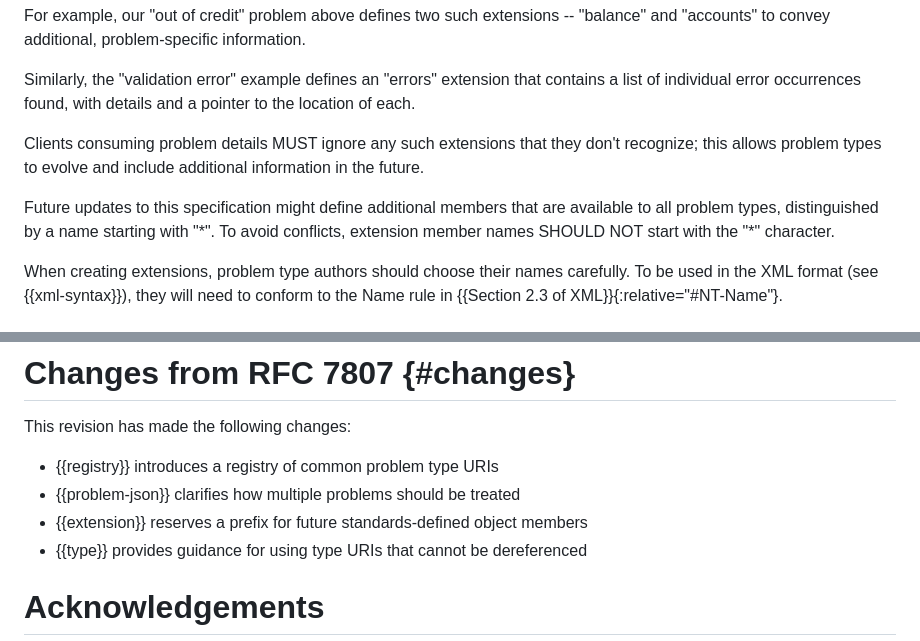
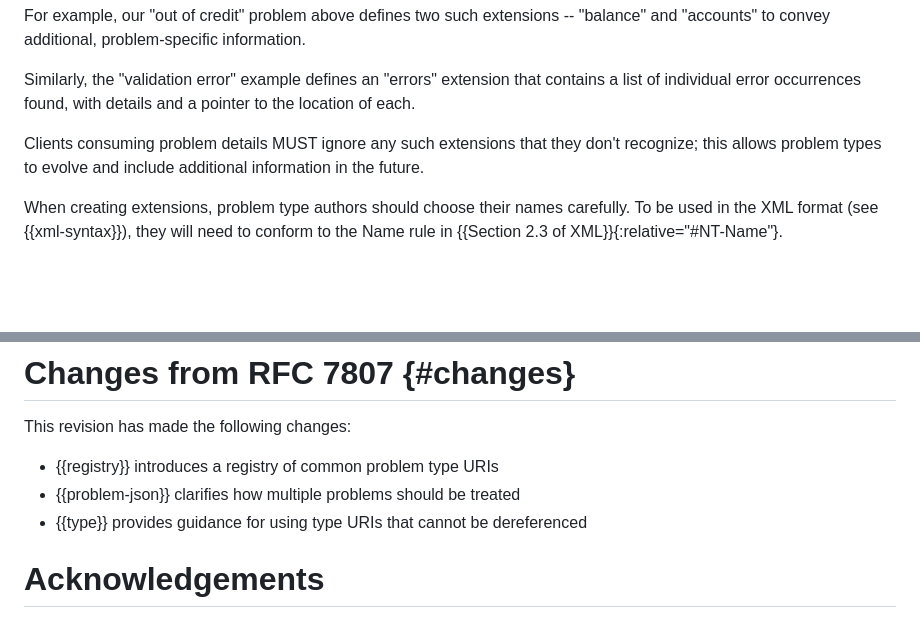
Before and after one commit to ietf-wg-httpapi/rfc7807bis, a Markdown page: draft-ietf-httpapi-rfc7807bis.md, 2 parts joined by grey strips. Drawn GitHub-style; blank space fills up the shorter version.

Commit message:
Remove extension prefix
For #74.

```diff
--- a/draft-ietf-httpapi-rfc7807bis.md
+++ b/draft-ietf-httpapi-rfc7807bis.md
@@ -266,8 +266,6 @@ Similarly, the "validation error" example defines an "errors" extension that con
 
 Clients consuming problem details MUST ignore any such extensions that they don't recognize; this allows problem types to evolve and include additional information in the future.
 
-Future updates to this specification might define additional members that are available to all problem types, distinguished by a name starting with "\*". To avoid conflicts, extension member names SHOULD NOT start with the "*" character.
-
 When creating extensions, problem type authors should choose their names carefully. To be used in the XML format (see {{xml-syntax}}), they will need to conform to the Name rule in {{Section 2.3 of XML}}{:relative="#NT-Name"}.
 
 
@@ -468,7 +466,6 @@ This revision has made the following changes:
 
 * {{registry}} introduces a registry of common problem type URIs
 * {{problem-json}} clarifies how multiple problems should be treated
-* {{extension}} reserves a prefix for future standards-defined object members
 * {{type}} provides guidance for using type URIs that cannot be dereferenced
 
 
```
